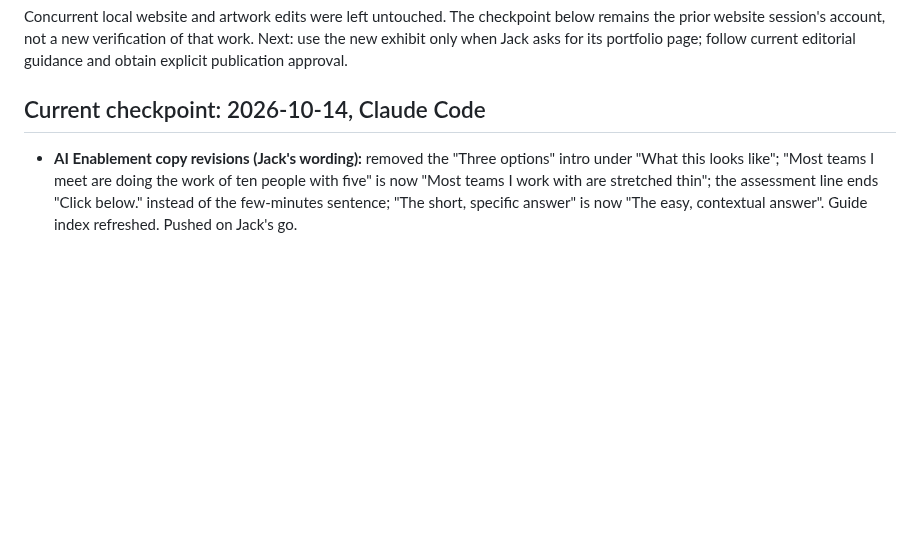
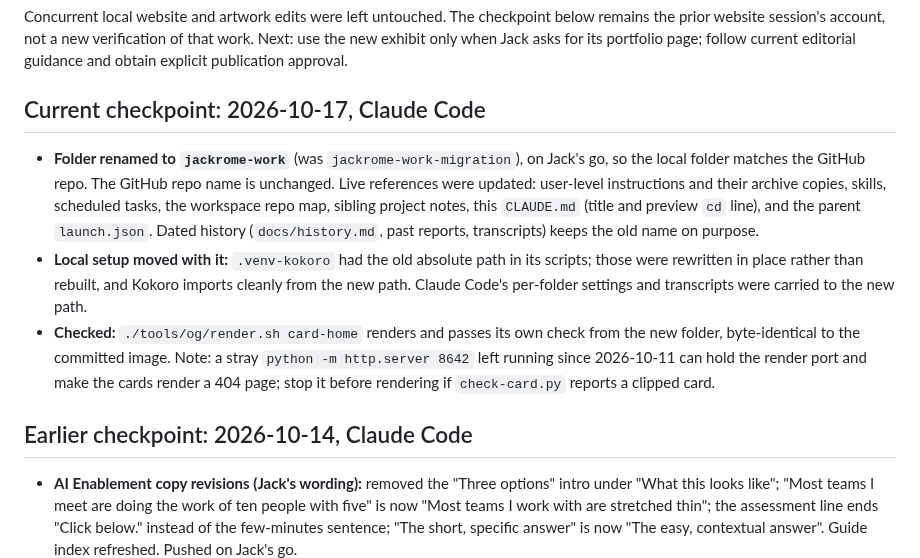
Before and after one commit to jackintheway/jackrome-work, a Markdown page: HANDOFF.md, the part around the change. GitHub-like rendering; blank space fills up the shorter version.

Commit message:
Rename local folder to jackrome-work to match the GitHub repo
Co-Authored-By: Claude Opus 5.5 <noreply@anthropic.com>

```diff
--- a/HANDOFF.md
+++ b/HANDOFF.md
@@ -100,7 +100,13 @@ below remains the prior website session's account, not a new verification of
 that work. Next: use the new exhibit only when Jack asks for its portfolio page;
 follow current editorial guidance and obtain explicit publication approval.
 
-## Current checkpoint: 2026-10-14, Claude Code
+## Current checkpoint: 2026-10-17, Claude Code
+
+- **Folder renamed to `jackrome-work`** (was `jackrome-work-migration`), on Jack's go, so the local folder matches the GitHub repo. The GitHub repo name is unchanged. Live references were updated: user-level instructions and their archive copies, skills, scheduled tasks, the workspace repo map, sibling project notes, this `CLAUDE.md` (title and preview `cd` line), and the parent `launch.json`. Dated history (`docs/history.md`, past reports, transcripts) keeps the old name on purpose.
+- **Local setup moved with it:** `.venv-kokoro` had the old absolute path in its scripts; those were rewritten in place rather than rebuilt, and Kokoro imports cleanly from the new path. Claude Code's per-folder settings and transcripts were carried to the new path.
+- **Checked:** `./tools/og/render.sh card-home` renders and passes its own check from the new folder, byte-identical to the committed image. Note: a stray `python -m http.server 8642` left running since 2026-10-11 can hold the render port and make the cards render a 404 page; stop it before rendering if `check-card.py` reports a clipped card.
+
+## Earlier checkpoint: 2026-10-14, Claude Code
 
 - **AI Enablement copy revisions (Jack's wording):** removed the "Three options" intro under "What this looks like"; "Most teams I meet are doing the work of ten people with five" is now "Most teams I work with are stretched thin"; the assessment line ends "Click below." instead of the few-minutes sentence; "The short, specific answer" is now "The easy, contextual answer". Guide index refreshed. Pushed on Jack's go.
 
```
Also changed, not shown: CLAUDE.md (+2 -2 lines).
